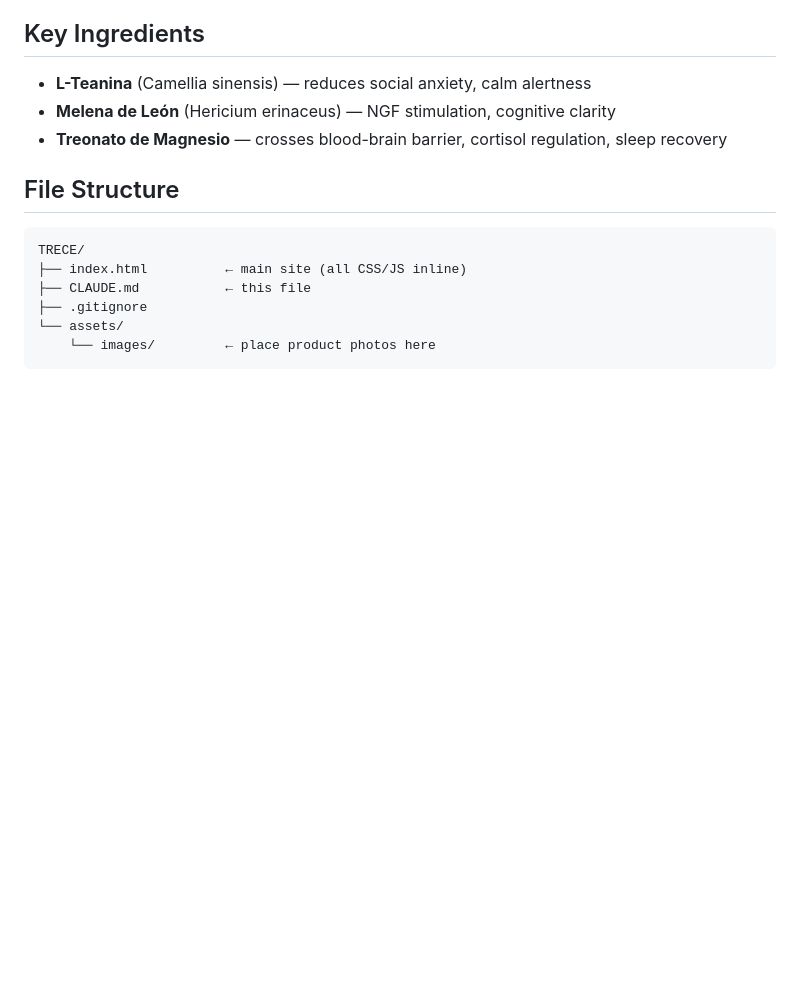
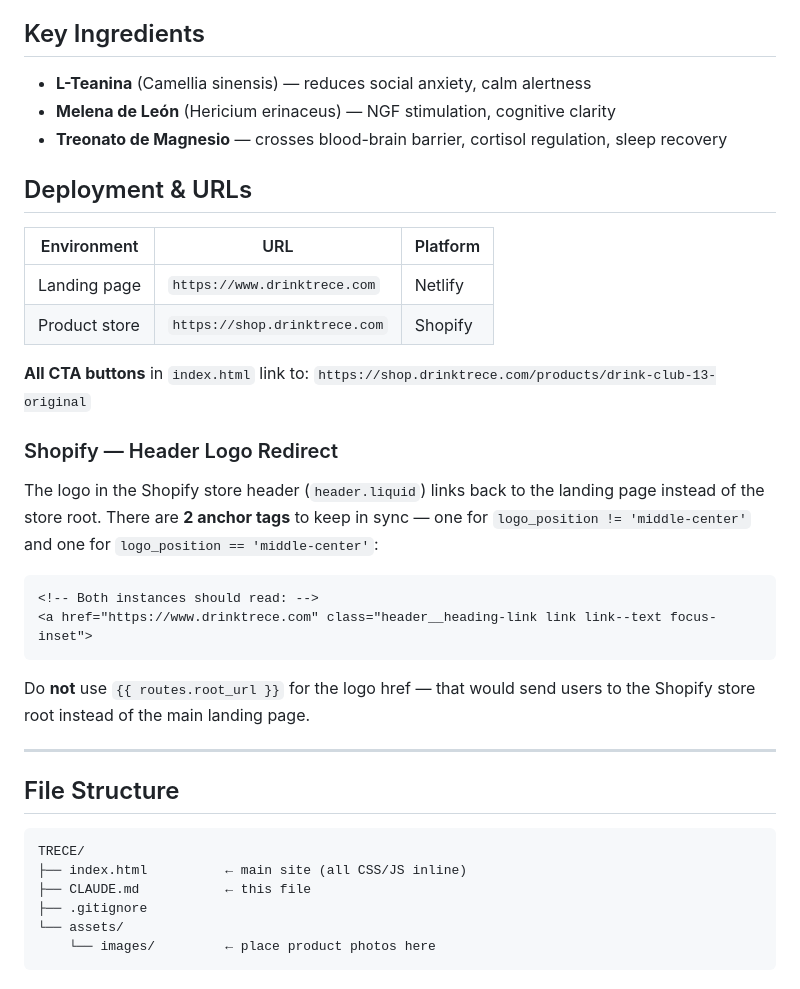
Before and after one commit to cesaralvare9-cloud/trece, a Markdown page: CLAUDE.md, the part around the change. Drawn GitHub-style; blank space fills up the shorter version.

Commit message:
Document deployment URLs and Shopify logo redirect in CLAUDE.md
Co-Authored-By: Claude Sonnet 4.6 <noreply@anthropic.com>

````diff
--- a/CLAUDE.md
+++ b/CLAUDE.md
@@ -37,6 +37,28 @@ INVIMA: RSA-1472-2025
 - **L-Teanina** (Camellia sinensis) — reduces social anxiety, calm alertness
 - **Melena de León** (Hericium erinaceus) — NGF stimulation, cognitive clarity
 - **Treonato de Magnesio** — crosses blood-brain barrier, cortisol regulation, sleep recovery
+
+## Deployment & URLs
+
+| Environment | URL | Platform |
+|-------------|-----|----------|
+| Landing page | `https://www.drinktrece.com` | Netlify |
+| Product store | `https://shop.drinktrece.com` | Shopify |
+
+**All CTA buttons** in `index.html` link to:
+`https://shop.drinktrece.com/products/drink-club-13-original`
+
+### Shopify — Header Logo Redirect
+The logo in the Shopify store header (`header.liquid`) links back to the landing page instead of the store root. There are **2 anchor tags** to keep in sync — one for `logo_position != 'middle-center'` and one for `logo_position == 'middle-center'`:
+
+```liquid
+<!-- Both instances should read: -->
+<a href="https://www.drinktrece.com" class="header__heading-link link link--text focus-inset">
+```
+
+Do **not** use `{{ routes.root_url }}` for the logo href — that would send users to the Shopify store root instead of the main landing page.
+
+---
 
 ## File Structure
 ```
````
